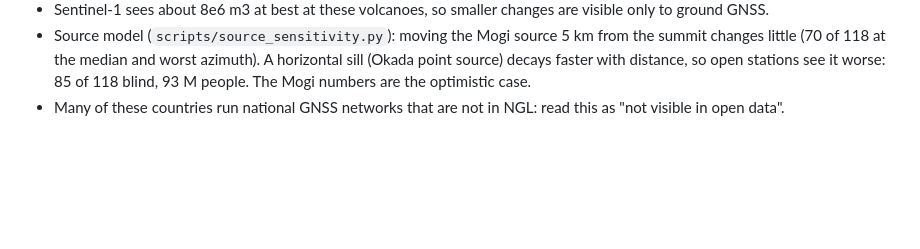
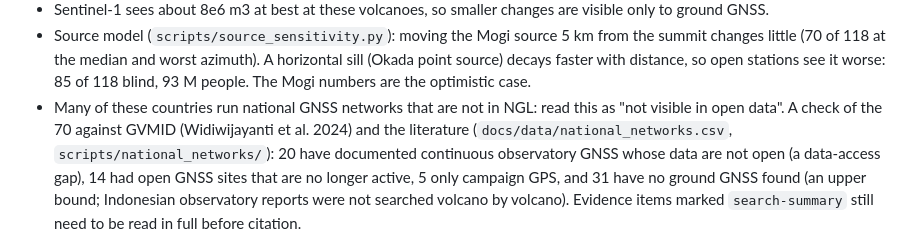
Before and after one commit to bristleconelab/volcano-detectability, a Markdown page: README.md, the part around the change. GitHub-like rendering; blank space fills up the shorter version.

Commit message:
National networks check for the 70 GNSS-blind volcanoes (GVMID + literature), reproducible scripts

```diff
--- a/README.md
+++ b/README.md
@@ -40,6 +40,11 @@ Threat x blindness (`scripts/ranking.py`; population within 30 km and eruptions
   118 at the median and worst azimuth). A horizontal sill (Okada point source) decays faster with distance, so open
   stations see it worse: 85 of 118 blind, 93 M people. The Mogi numbers are the optimistic case.
 - Many of these countries run national GNSS networks that are not in NGL: read this as "not visible in open data".
+  A check of the 70 against GVMID (Widiwijayanti et al. 2024) and the literature (`docs/data/national_networks.csv`,
+  `scripts/national_networks/`): 20 have documented continuous observatory GNSS whose data are not open (a data-access
+  gap), 14 had open GNSS sites that are no longer active, 5 only campaign GPS, and 31 have no ground GNSS found (an
+  upper bound; Indonesian observatory reports were not searched volcano by volcano). Evidence items marked
+  `search-summary` still need to be read in full before citation.
 
 ![World map](docs/img/world_d5.png)
 
```
Also changed, not shown: docs/img/paper/fig2_cumulative.png, 7 other files.
